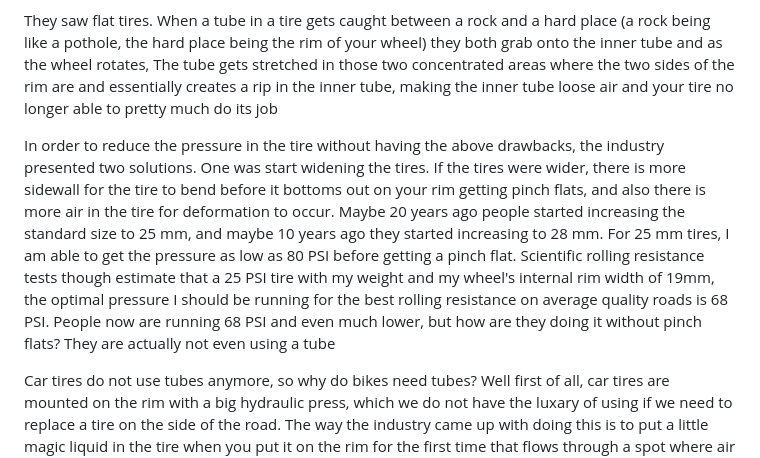
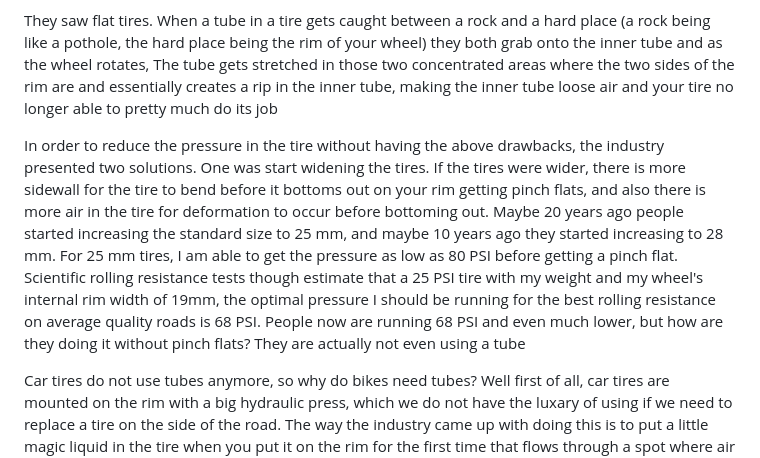
Before and after one commit to abacef/bacef_blog.github.io, a Markdown page: src/bike_blog/8.md, the part around the change. Drawn GitHub-style.

Commit message:
More time for deformation reduces bottoming out

```diff
--- a/src/bike_blog/8.md
+++ b/src/bike_blog/8.md
@@ -20,7 +20,7 @@ For the rolling resistance part, it turns out that if you have the pressure too
 
 They saw flat tires. When a tube in a tire gets caught between a rock and a hard place (a rock being like a pothole, the hard place being the rim of your wheel) they both grab onto the inner tube and as the wheel rotates, The tube gets stretched in those two concentrated areas where the two sides of the rim are and essentially creates a rip in the inner tube, making the inner tube loose air and your tire no longer able to pretty much do its job
 
-In order to reduce the pressure in the tire without having the above drawbacks, the industry presented two solutions. One was start widening the tires. If the tires were wider, there is more sidewall for the tire to bend before it bottoms out on your rim getting pinch flats, and also there is more air in the tire for deformation to occur. Maybe 20 years ago people started increasing the standard size to 25 mm, and maybe 10 years ago they started increasing to 28 mm. For 25 mm tires, I am able to get the pressure as low as 80 PSI before getting a pinch flat. Scientific rolling resistance tests though estimate that a 25 PSI tire with my weight and my wheel's internal rim width of 19mm, the optimal pressure I should be running for the best rolling resistance on average quality roads is 68 PSI. People now are running 68 PSI and even much lower, but how are they doing it without pinch flats? They are actually not even using a tube
+In order to reduce the pressure in the tire without having the above drawbacks, the industry presented two solutions. One was start widening the tires. If the tires were wider, there is more sidewall for the tire to bend before it bottoms out on your rim getting pinch flats, and also there is more air in the tire for deformation to occur before bottoming out. Maybe 20 years ago people started increasing the standard size to 25 mm, and maybe 10 years ago they started increasing to 28 mm. For 25 mm tires, I am able to get the pressure as low as 80 PSI before getting a pinch flat. Scientific rolling resistance tests though estimate that a 25 PSI tire with my weight and my wheel's internal rim width of 19mm, the optimal pressure I should be running for the best rolling resistance on average quality roads is 68 PSI. People now are running 68 PSI and even much lower, but how are they doing it without pinch flats? They are actually not even using a tube
 
 Car tires do not use tubes anymore, so why do bikes need tubes? Well first of all, car tires are mounted on the rim with a big hydraulic press, which we do not have the luxary of using if we need to replace a tire on the side of the road. The way the industry came up with doing this is to put a little magic liquid in the tire when you put it on the rim for the first time that flows through a spot where air is leaking out of a tire and turns into tire rubber like compound. This has the added benefit of increasing puncture protection by sealing itself for example if a thin wire goes through the tire and comes out. They are able to run lower pressures without pinch flats because when the rim latches onto the tire when hitting a pothole, the tire will not tear because it is more beefy than an inner tube. So why are people still using tubes? there are a lot of reasons but I will save that for a different blog article.
 
```
